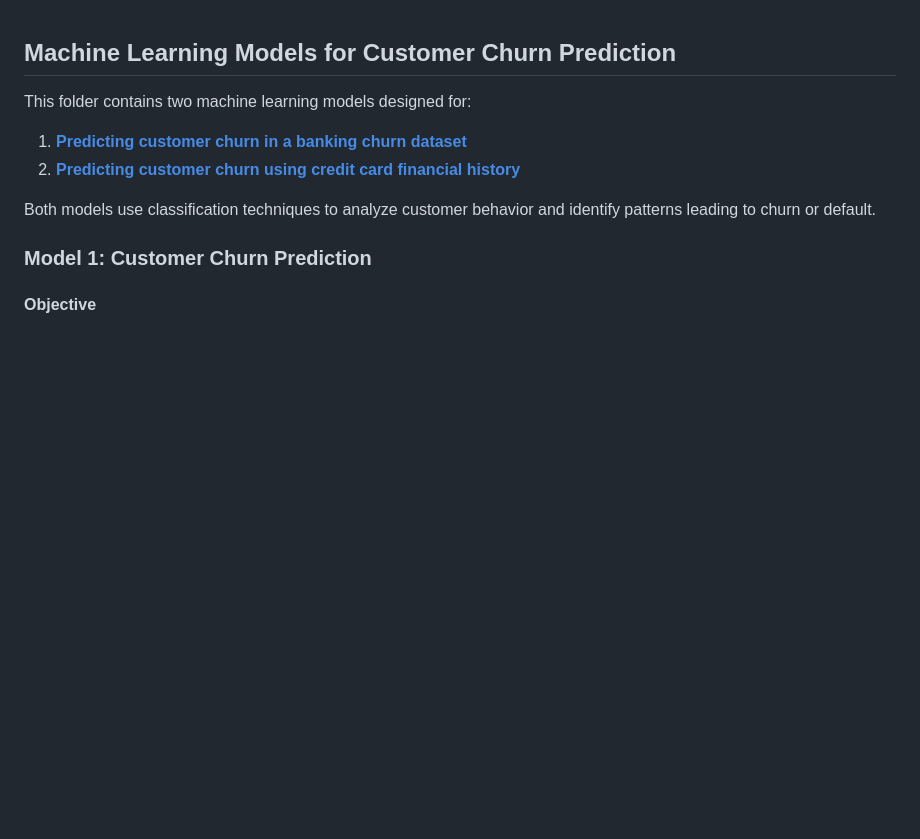
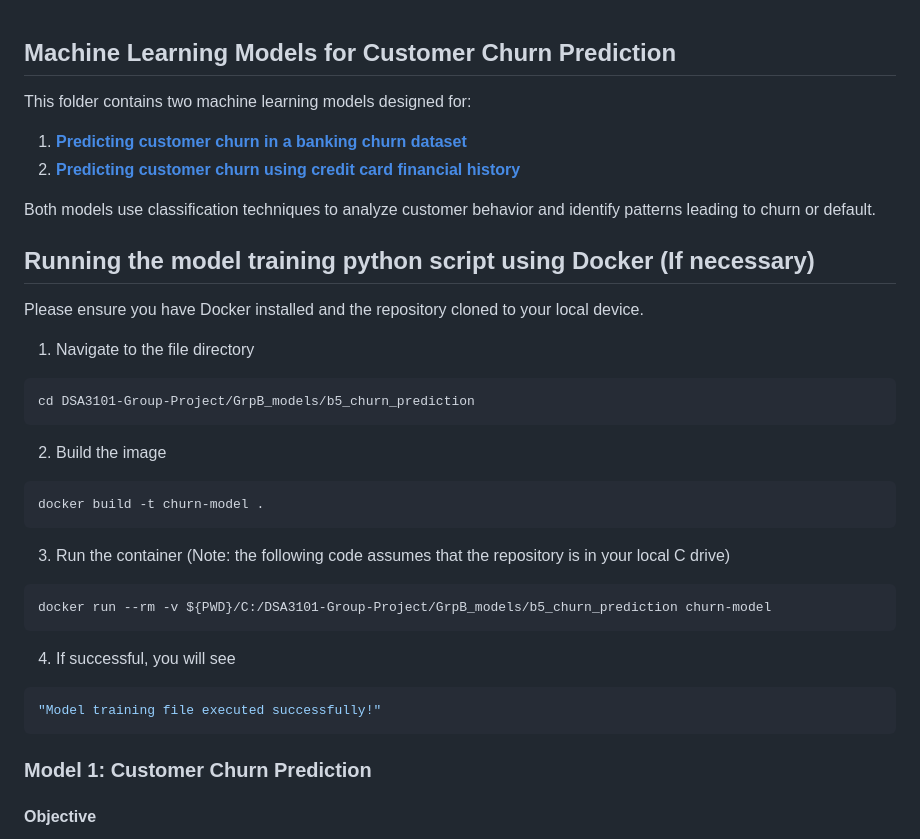
Before and after one commit to Yihe-Harry/DSA3101-Group-Project, a Markdown page: GrpB_models/b5_churn_prediction/README.md, the part around the change. Drawn GitHub-style; blank space fills up the shorter version.

````diff
--- a/GrpB_models/b5_churn_prediction/README.md
+++ b/GrpB_models/b5_churn_prediction/README.md
@@ -5,6 +5,26 @@ This folder contains two machine learning models designed for:
 2. [**Predicting customer churn using credit card financial history**](#model-2-credit-card-default-prediction)
 
 Both models use classification techniques to analyze customer behavior and identify patterns leading to churn or default.
+
+## Running the model training python script using Docker (If necessary)
+Please ensure you have Docker installed and the repository cloned to your local device.
+1. Navigate to the file directory
+  ```bash
+  cd DSA3101-Group-Project/GrpB_models/b5_churn_prediction
+  ```
+
+2. Build the image
+  ```bash
+  docker build -t churn-model .
+  ```
+3. Run the container (Note: the following code assumes that the repository is in your local C drive)
+  ```bash
+  docker run --rm -v ${PWD}/C:/DSA3101-Group-Project/GrpB_models/b5_churn_prediction churn-model
+  ```
+4. If successful, you will see
+  ```bash
+  "Model training file executed successfully!"
+  ```
 
 
 ### Model 1: Customer Churn Prediction
````
